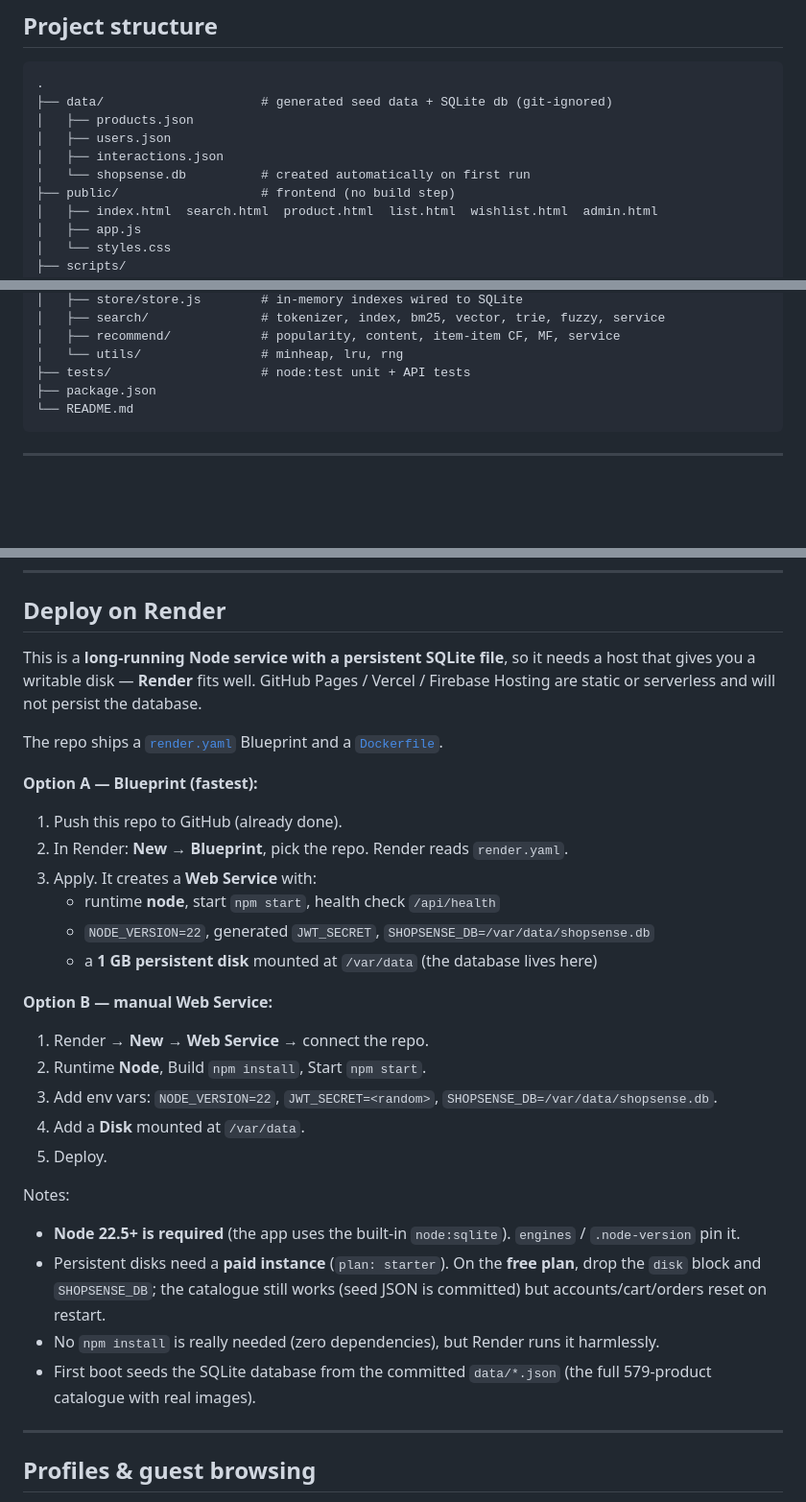
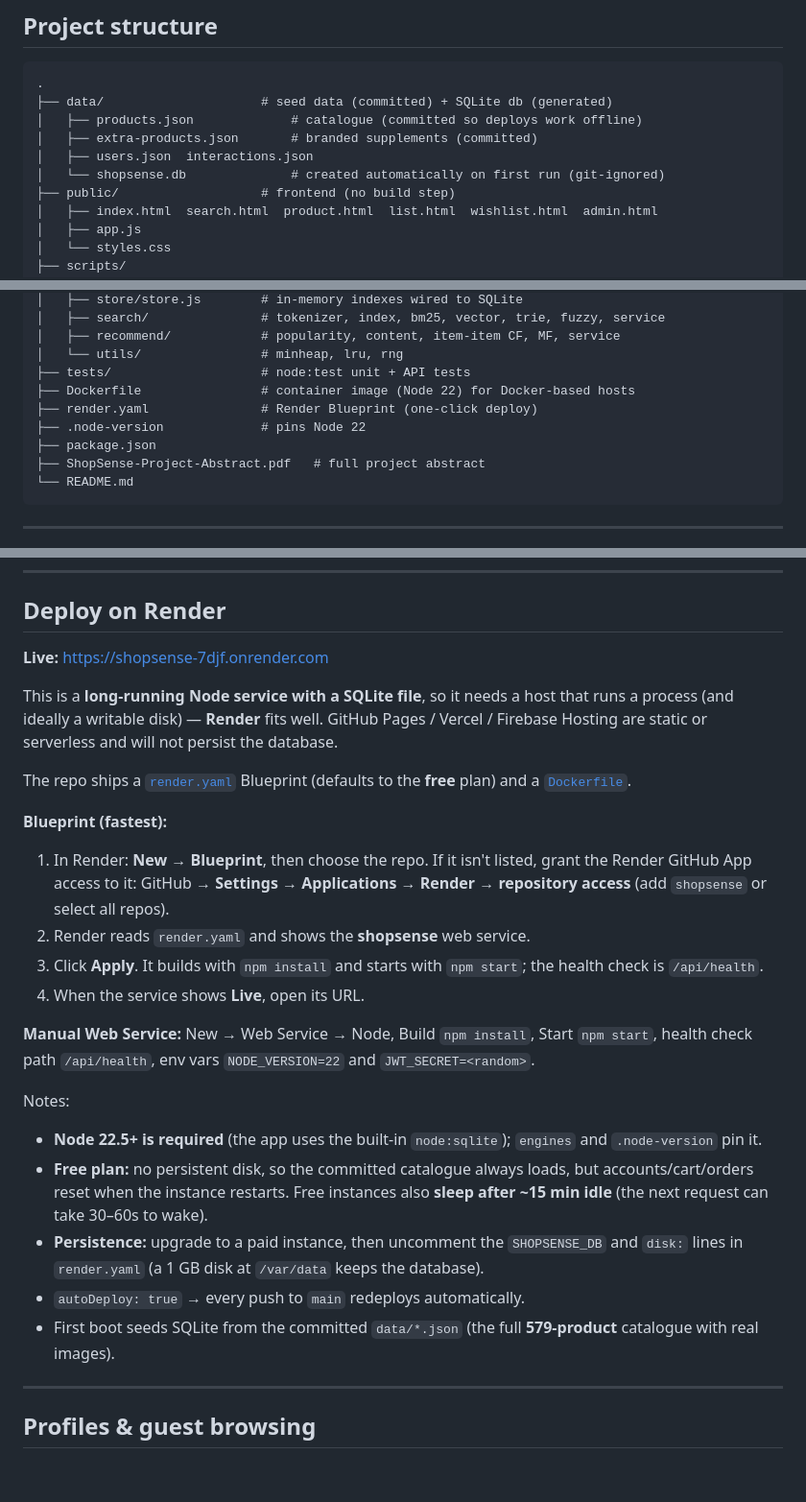
Before and after one commit to Shalini25sristi/shopsense, a Markdown page: README.md, 3 parts joined by grey strips. Shown at 96% size. Rendered like a GitHub page; blank space fills up the shorter version.

Commit message:
docs: add live demo, deployment details and updated project structure

````diff
--- a/README.md
+++ b/README.md
@@ -117,11 +121,11 @@ generators -> products.json + interactions.json -> seed SQLite -> build index +
 
 ```
 .
-├── data/                     # generated seed data + SQLite db (git-ignored)
-│   ├── products.json
-│   ├── users.json
-│   ├── interactions.json
-│   └── shopsense.db          # created automatically on first run
+├── data/                     # seed data (committed) + SQLite db (generated)
+│   ├── products.json             # catalogue (committed so deploys work offline)
+│   ├── extra-products.json       # branded supplements (committed)
+│   ├── users.json  interactions.json
+│   └── shopsense.db              # created automatically on first run (git-ignored)
 ├── public/                   # frontend (no build step)
 │   ├── index.html  search.html  product.html  list.html  wishlist.html  admin.html
 │   ├── app.js
@@ -158,7 +162,11 @@ generators -> products.json + interactions.json -> seed SQLite -> build index +
 │   ├── recommend/            # popularity, content, item-item CF, MF, service
 │   └── utils/                # minheap, lru, rng
 ├── tests/                    # node:test unit + API tests
+├── Dockerfile                # container image (Node 22) for Docker-based hosts
+├── render.yaml               # Render Blueprint (one-click deploy)
+├── .node-version             # pins Node 22
 ├── package.json
+├── ShopSense-Project-Abstract.pdf   # full project abstract
 └── README.md
 ```
 
@@ -194,32 +202,33 @@ Use a different port with `PORT=4000 npm start`, or a different database file wi
 
 ## Deploy on Render
 
-This is a **long-running Node service with a persistent SQLite file**, so it needs
-a host that gives you a writable disk — **Render** fits well. GitHub Pages / Vercel /
-Firebase Hosting are static or serverless and will not persist the database.
+**Live:** https://shopsense-7djf.onrender.com
 
-The repo ships a [`render.yaml`](render.yaml) Blueprint and a [`Dockerfile`](Dockerfile).
+This is a **long-running Node service with a SQLite file**, so it needs a host that
+runs a process (and ideally a writable disk) — **Render** fits well. GitHub Pages /
+Vercel / Firebase Hosting are static or serverless and will not persist the database.
 
-**Option A — Blueprint (fastest):**
-1. Push this repo to GitHub (already done).
-2. In Render: **New → Blueprint**, pick the repo. Render reads `render.yaml`.
-3. Apply. It creates a **Web Service** with:
-   - runtime **node**, start `npm start`, health check `/api/health`
-   - `NODE_VERSION=22`, generated `JWT_SECRET`, `SHOPSENSE_DB=/var/data/shopsense.db`
-   - a **1 GB persistent disk** mounted at `/var/data` (the database lives here)
+The repo ships a [`render.yaml`](render.yaml) Blueprint (defaults to the **free** plan)
+and a [`Dockerfile`](Dockerfile).
 
-**Option B — manual Web Service:**
-1. Render → **New → Web Service** → connect the repo.
-2. Runtime **Node**, Build `npm install`, Start `npm start`.
-3. Add env vars: `NODE_VERSION=22`, `JWT_SECRET=<random>`, `SHOPSENSE_DB=/var/data/shopsense.db`.
-4. Add a **Disk** mounted at `/var/data`.
-5. Deploy.
+**Blueprint (fastest):**
+1. In Render: **New → Blueprint**, then choose the repo. If it isn't listed, grant the
+   Render GitHub App access to it: GitHub → **Settings → Applications → Render →
+   repository access** (add `shopsense` or select all repos).
+2. Render reads `render.yaml` and shows the **shopsense** web service.
+3. Click **Apply**. It builds with `npm install` and starts with `npm start`; the
+   health check is `/api/health`.
+4. When the service shows **Live**, open its URL.
+
+**Manual Web Service:** New → Web Service → Node, Build `npm install`, Start `npm start`,
+health check path `/api/health`, env vars `NODE_VERSION=22` and `JWT_SECRET=<random>`.
 
 Notes:
-- **Node 22.5+ is required** (the app uses the built-in `node:sqlite`). `engines` / `.node-version` pin it.
-- Persistent disks need a **paid instance** (`plan: starter`). On the **free plan**, drop the `disk` block and `SHOPSENSE_DB`; the catalogue still works (seed JSON is committed) but accounts/cart/orders reset on restart.
-- No `npm install` is really needed (zero dependencies), but Render runs it harmlessly.
-- First boot seeds the SQLite database from the committed `data/*.json` (the full 579-product catalogue with real images).
+- **Node 22.5+ is required** (the app uses the built-in `node:sqlite`); `engines` and `.node-version` pin it.
+- **Free plan:** no persistent disk, so the committed catalogue always loads, but accounts/cart/orders reset when the instance restarts. Free instances also **sleep after ~15 min idle** (the next request can take 30–60s to wake).
+- **Persistence:** upgrade to a paid instance, then uncomment the `SHOPSENSE_DB` and `disk:` lines in `render.yaml` (a 1 GB disk at `/var/data` keeps the database).
+- `autoDeploy: true` → every push to `main` redeploys automatically.
+- First boot seeds SQLite from the committed `data/*.json` (the full **579-product** catalogue with real images).
 
 ---
 
````
Also changed, not shown: other parts of README.md (+4 -0 lines).
